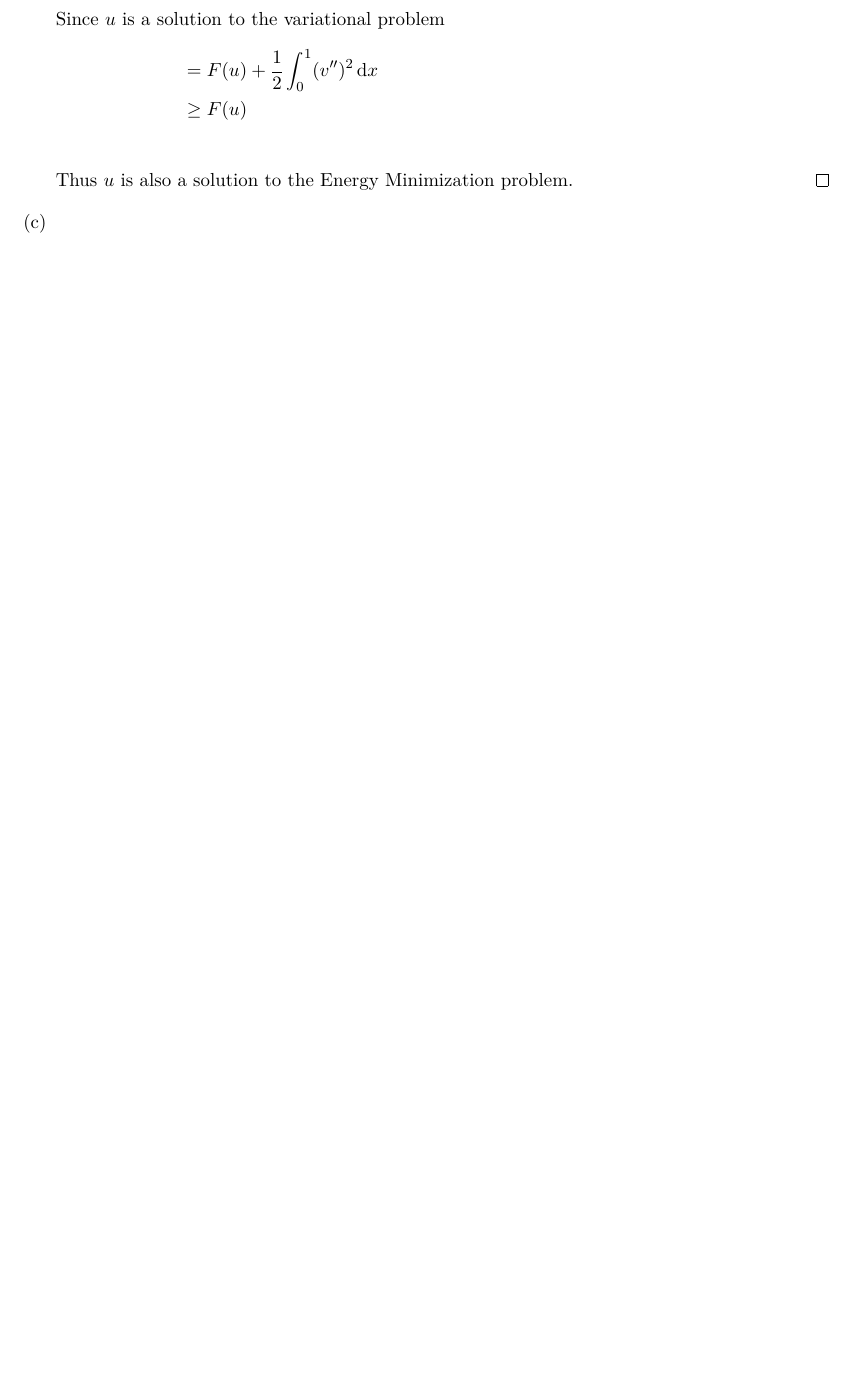
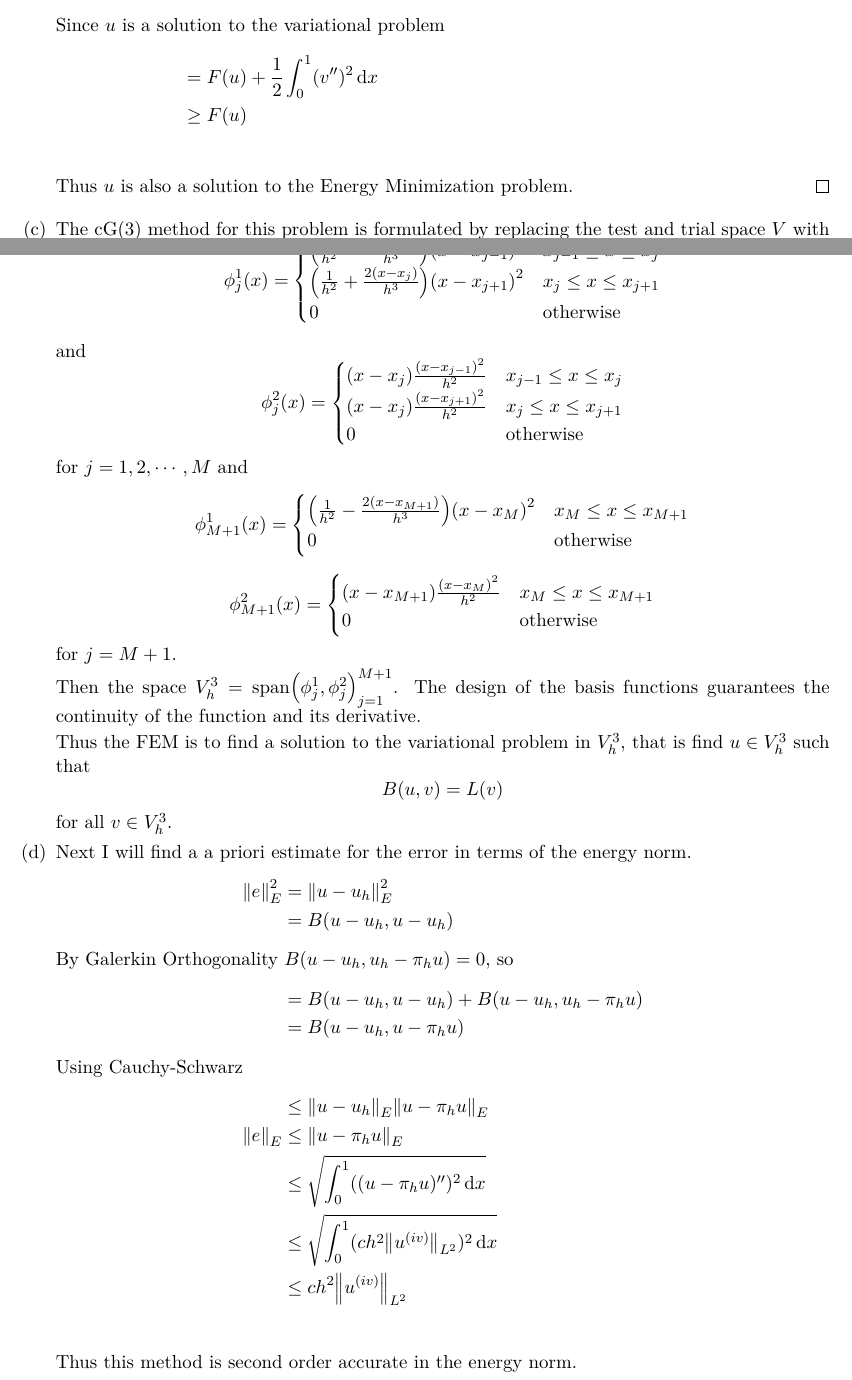
Before and after one commit to caleblogemann/MATH666FiniteElementMethods, a LaTeX problem sheet (Homework/01.tex): part of page 7 of 7 before the commit and two parts of pages 9 and 10 of 14 after it, the two joined at a grey line, cut so that both start at the same text, the shorter picture padded with empty space. The pictures show the PDF file Homework/01.pdf that the author committed with the source.

Commit message:
Finished homework 1

```diff
--- a/Homework/01.tex
+++ b/Homework/01.tex
@@ -326,4 +348,12 @@ Homework 1
           Thus $u$ is also a solution to the Energy Minimization problem.
         \end{proof}
 
-      \item[(c)]
+      \item[(c)] % Done
+        The cG(3) method for this problem is formulated by replacing the test and
+        trial space $V$ with a subspace, $V^3_h$.
+        Let $-\pi = x_0 < x_1 < \cdots < x_M < x_{M+1} = \pi$ be a partition of
+        $\br{-\pi, \pi}$, and define $h_j = x_{j} - x_{j-1}$ and let
+        $h = \max[1 \le j \le M+1]{h_j}$.
+        I will also define the functions
+        \[
+          \phi_j^1(x) =
@@ -330,4 +388,41 @@ Homework 1
+          \end{cases}
+        \]
+        for $j = M+1$.
 
+        Then the space $V^3_h = \spanspace{\phi_j^1, \phi_j^2}_{j=1}^{M+1}$.
+        The design of the basis functions guarantees the continuity of the
+        function and its derivative.
 
-      \item[(d)]
-      \item[(e)]
+        Thus the FEM is to find a solution to the variational problem in $V^3_h$,
+        that is find $u \in V^3_h$ such that
+        \[
+          B(u, v) = L(v)
+        \]
+        for all $v \in V^3_h$.
+
+      \item[(d)] % Done
+        Next I will find a a priori estimate for the error in terms of the
+        energy norm.
+        \begin{align*}
+          \norm[E]{e}^2 &= \norm[E]{u - u_h}^2 \\
+          &= B(u - u_h, u - u_h)
+          \intertext{By Galerkin Orthogonality $B(u - u_h, u_h - \pi_h u) = 0$, so}
+          &= B(u - u_h, u - u_h) + B(u - u_h, u_h - \pi_h u) \\
+          &= B(u - u_h, u - \pi_h u)
+          \intertext{Using Cauchy-Schwarz}
+          &\le \norm[E]{u - u_h} \norm[E]{u - \pi_h u} \\
+          \norm[E]{e} &\le \norm[E]{u - \pi_h u} \\
+          &\le \sqrt{\dintt{0}{1}{((u - \pi_h u)'')^2}{x}} \\
+          &\le \sqrt{\dintt{0}{1}{(ch^2\norm[L^2]{u^{(iv)}})^2}{x}} \\
+          &\le ch^2\norm[L^2]{u^{(iv)}} \\
+        \end{align*}
+        Thus this method is second order accurate in the energy norm.
+
+      \item[(e)] % Done
+        The error estimate in the $L^2$ norm can be found by considering the
+        dual problem.
+        Since this problem is self-adjoint, the dual problem is
+        \begin{align*}
+          \phi^{(iv)} = f \\
+          \phi(0) = \phi'(0) = \phi''(1) = \phi'''(1) = 0
+        \end{align*}
@@ -333,0 +437,4 @@ Homework 1
+          &= \dintt{0}{1}{e'' \phi''}{x} - \dintt{0}{1}{e''(\pi_h \phi)''}{x}\\
+          &= \dintt{0}{1}{e'' (\phi - \pi_h \phi)''}{x}
+          \intertext{By the Cauchy-Scwarz Inequality}
+          &\le \norm[E]{e} \norm[E]{\phi - \pi_h \phi} \\
@@ -333,0 +444,4 @@ Homework 1
+          \norm[L^2]{e}^2 &\le C h^4 \norm[L^2]{u^{(iv)}} \norm[L^2]{e} \\
+          \norm[L^2]{e} &\le C h^4 \norm[L^2]{u^{(iv)}} \\
+        \end{align*}
+        Thus the FEM is fourth order accurate in the $L^2$ norm.
@@ -334,0 +456,6 @@ Homework 1
+        \begin{center}
+          \begin{tabular}{cccccc}
+            \toprule
+            M+1 & h & Energy Error & Energy Order & L2 Error & L2 Order \\
+            \midrule
+             10 & 0.1     & 3.6   & -    & 0.0016    & -\\
```
Also changed, not shown: Homework/01.pdf, Homework/01.tex (79 more changed lines), 3 other files.
